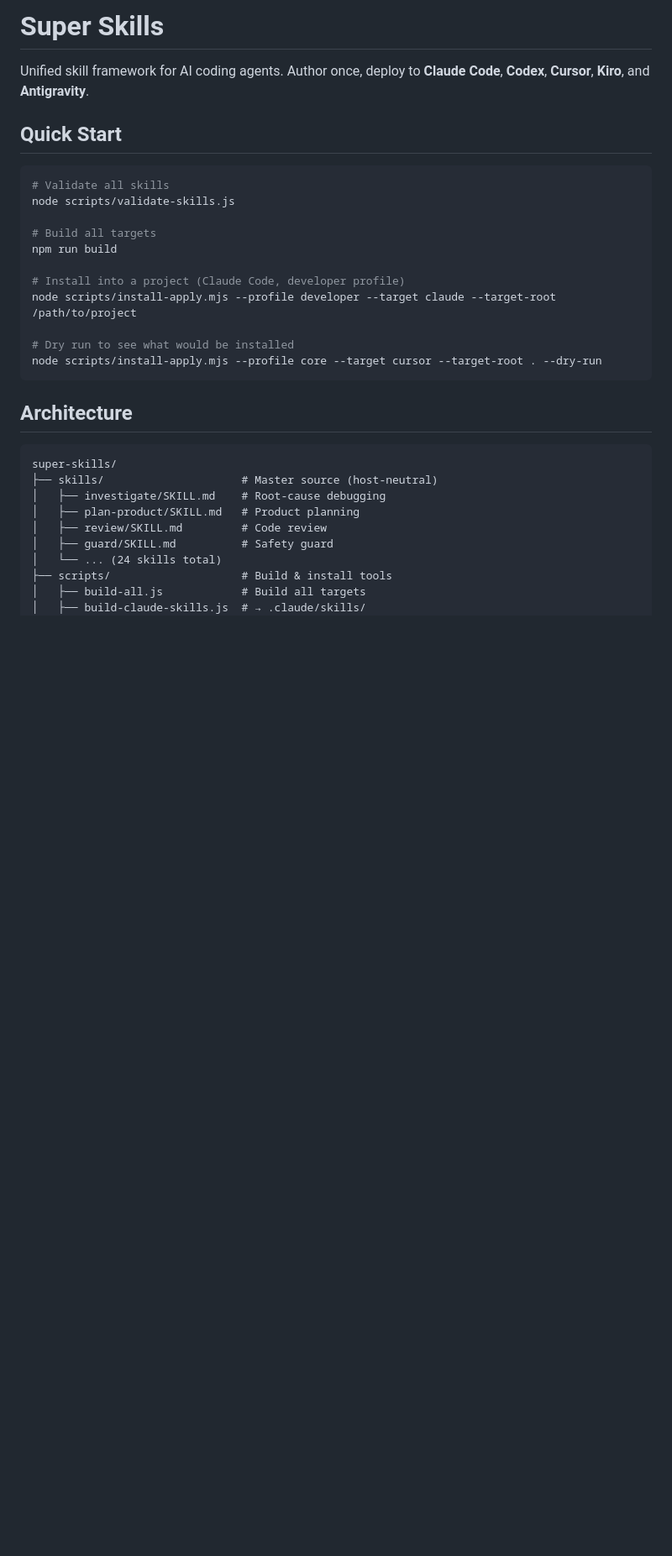
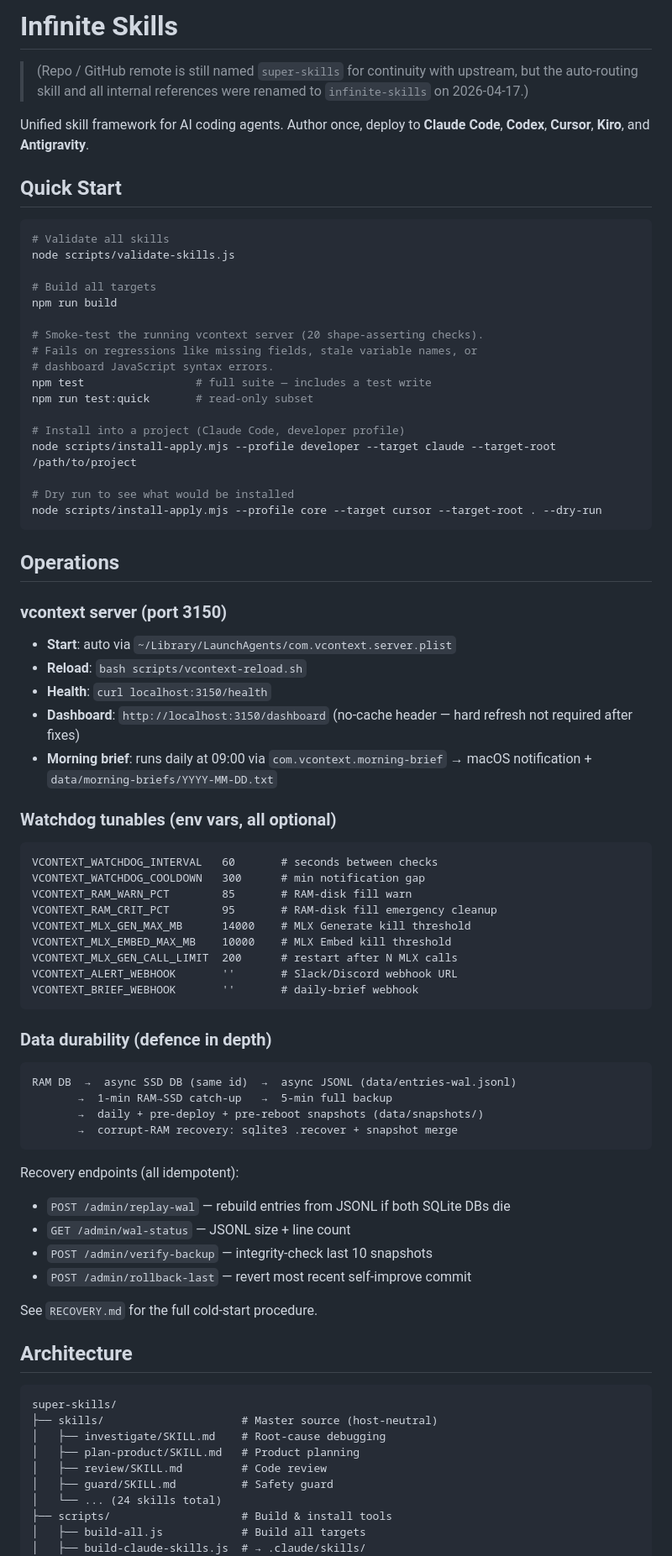
Before and after one commit to toai-nakajima326/super-skills, a Markdown page: README.md, the part around the change. Shown at 84% size. Rendered like a GitHub page; blank space fills up the shorter version.

````diff
--- a/README.md
+++ b/README.md
@@ -1,4 +1,8 @@
-# Super Skills
+# Infinite Skills
+
+> (Repo / GitHub remote is still named `super-skills` for continuity with
+> upstream, but the auto-routing skill and all internal references were
+> renamed to `infinite-skills` on 2026-04-17.)
 
 Unified skill framework for AI coding agents. Author once, deploy to **Claude Code**, **Codex**, **Cursor**, **Kiro**, and **Antigravity**.
 
@@ -11,12 +15,60 @@ node scripts/validate-skills.js
 # Build all targets
 npm run build
 
+# Smoke-test the running vcontext server (20 shape-asserting checks).
+# Fails on regressions like missing fields, stale variable names, or
+# dashboard JavaScript syntax errors.
+npm test                 # full suite — includes a test write
+npm run test:quick       # read-only subset
+
 # Install into a project (Claude Code, developer profile)
 node scripts/install-apply.mjs --profile developer --target claude --target-root /path/to/project
 
 # Dry run to see what would be installed
 node scripts/install-apply.mjs --profile core --target cursor --target-root . --dry-run
 ```
+
+## Operations
+
+### vcontext server (port 3150)
+
+- **Start**: auto via `~/Library/LaunchAgents/com.vcontext.server.plist`
+- **Reload**: `bash scripts/vcontext-reload.sh`
+- **Health**: `curl localhost:3150/health`
+- **Dashboard**: `http://localhost:3150/dashboard` (no-cache header — hard refresh not required after fixes)
+- **Morning brief**: runs daily at 09:00 via `com.vcontext.morning-brief` → macOS notification + `data/morning-briefs/YYYY-MM-DD.txt`
+
+### Watchdog tunables (env vars, all optional)
+
+```
+VCONTEXT_WATCHDOG_INTERVAL   60       # seconds between checks
+VCONTEXT_WATCHDOG_COOLDOWN   300      # min notification gap
+VCONTEXT_RAM_WARN_PCT        85       # RAM-disk fill warn
+VCONTEXT_RAM_CRIT_PCT        95       # RAM-disk fill emergency cleanup
+VCONTEXT_MLX_GEN_MAX_MB      14000    # MLX Generate kill threshold
+VCONTEXT_MLX_EMBED_MAX_MB    10000    # MLX Embed kill threshold
+VCONTEXT_MLX_GEN_CALL_LIMIT  200      # restart after N MLX calls
+VCONTEXT_ALERT_WEBHOOK       ''       # Slack/Discord webhook URL
+VCONTEXT_BRIEF_WEBHOOK       ''       # daily-brief webhook
+```
+
+### Data durability (defence in depth)
+
+```
+RAM DB  →  async SSD DB (same id)  →  async JSONL (data/entries-wal.jsonl)
+       →  1-min RAM→SSD catch-up   →  5-min full backup
+       →  daily + pre-deploy + pre-reboot snapshots (data/snapshots/)
+       →  corrupt-RAM recovery: sqlite3 .recover + snapshot merge
+```
+
+Recovery endpoints (all idempotent):
+
+- `POST /admin/replay-wal` — rebuild entries from JSONL if both SQLite DBs die
+- `GET /admin/wal-status` — JSONL size + line count
+- `POST /admin/verify-backup` — integrity-check last 10 snapshots
+- `POST /admin/rollback-last` — revert most recent self-improve commit
+
+See `RECOVERY.md` for the full cold-start procedure.
 
 ## Architecture
 
````
Also changed, not shown: RECOVERY.md (added, +146 -0 lines).
